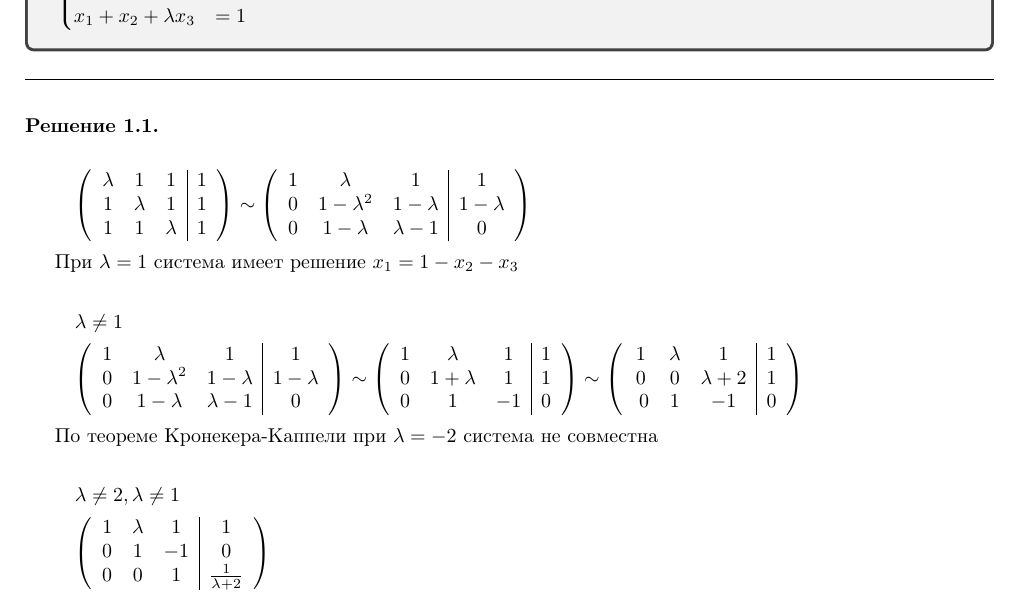
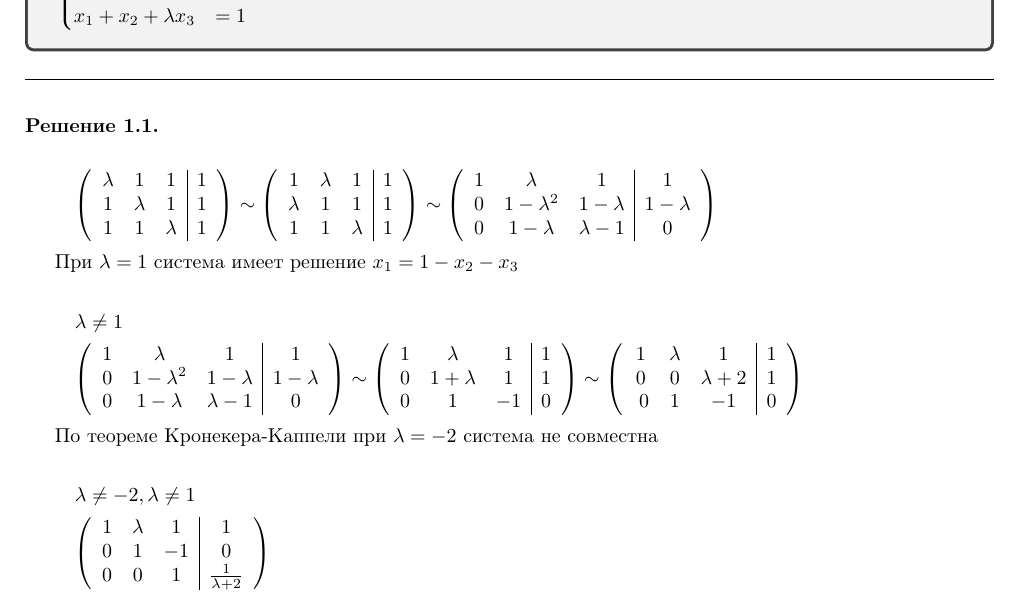
Before and after one commit to scaevolabars/YSDA, a LaTeX document (main.tex, which reads linal.tex): part of page 1 of 2, cut so that both start at the same text. Compiled offline with pdfLaTeX.

Commit message:
[Linal] Make solution of Kostrikin 8.2 more obvious

```diff
--- a/linal.tex
+++ b/linal.tex
@@ -13,6 +13,12 @@
         \lambda & 1 & 1 & 1\\
         1 & \lambda & 1 & 1\\
         1 & 1 & \lambda & 1\\
+    \end{array}\right)
+    \sim
+    \left(\begin{array}{c c c|c}
+    1 & \lambda & 1 & 1 \\
+    \lambda & 1 & 1 & 1 \\
+    1 & 1 & \lambda & 1 \\
     \end{array}\right)
     \sim
     \left(
@@ -54,7 +60,7 @@
 По теореме Кронекера-Каппели при $\lambda = -2$ система не совместна
 
 \begin{gather*}
-    \lambda \neq 2, \lambda \neq 1\\
+    \lambda \neq -2, \lambda \neq 1\\
     \left(
     \begin{array}{ccc|c}
      1 & \lambda & 1 & 1 \\
```
